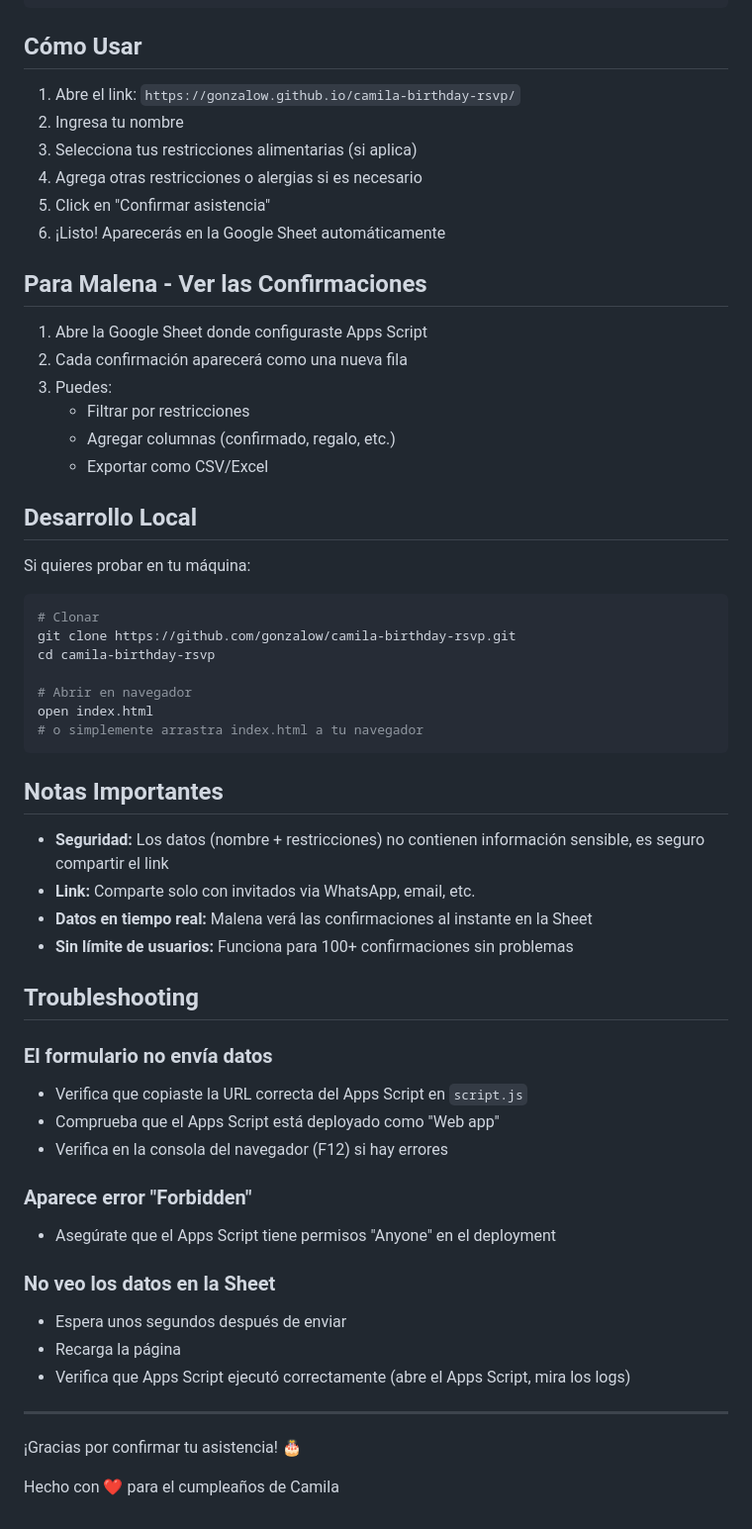
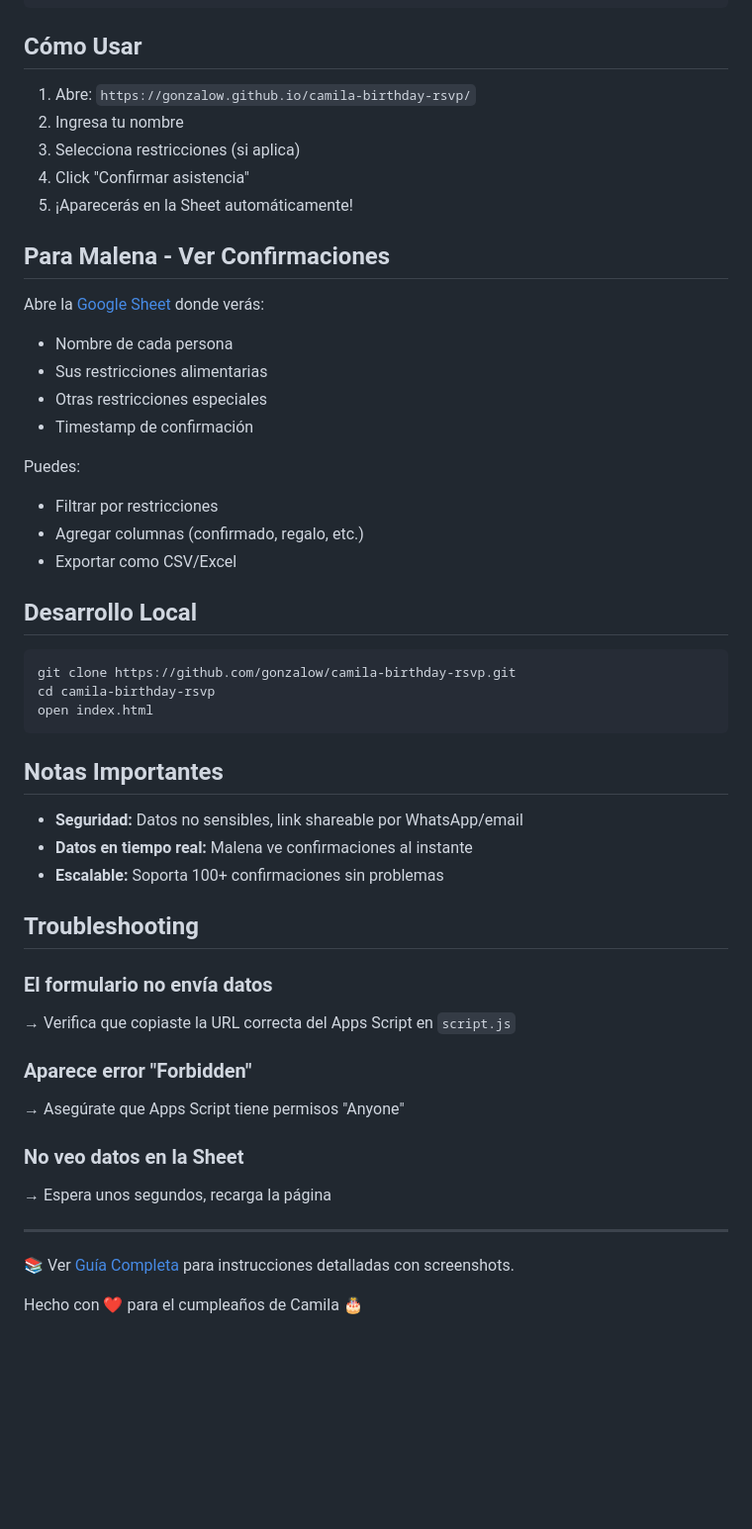
Before and after one commit to gonzalow/camila-birthday-rsvp, a Markdown page: README.md, the part around one of its changes. Shown at 99% size. Drawn GitHub-style; blank space fills up the shorter version.

````diff
--- a/README.md
+++ b/README.md
@@ -108,60 +67,52 @@ const APPS_SCRIPT_URL = 'https://script.google.com/macros/d/1abc2def3ghi4jkl5mno
 
 ## Cómo Usar
 
-1. Abre el link: `https://gonzalow.github.io/camila-birthday-rsvp/`
+1. Abre: `https://gonzalow.github.io/camila-birthday-rsvp/`
 2. Ingresa tu nombre
-3. Selecciona tus restricciones alimentarias (si aplica)
-4. Agrega otras restricciones o alergias si es necesario
-5. Click en "Confirmar asistencia"
-6. ¡Listo! Aparecerás en la Google Sheet automáticamente
+3. Selecciona restricciones (si aplica)
+4. Click "Confirmar asistencia"
+5. ¡Aparecerás en la Sheet automáticamente!
 
-## Para Malena - Ver las Confirmaciones
+## Para Malena - Ver Confirmaciones
 
-1. Abre la Google Sheet donde configuraste Apps Script
-2. Cada confirmación aparecerá como una nueva fila
-3. Puedes:
-   - Filtrar por restricciones
-   - Agregar columnas (confirmado, regalo, etc.)
-   - Exportar como CSV/Excel
+Abre la [Google Sheet](https://docs.google.com/spreadsheets/d/1Y6RBoUUt0l_ZA9XjOFqCYDS36t99WB8frvuUGNXEXtM/edit) donde verás:
+- Nombre de cada persona
+- Sus restricciones alimentarias
+- Otras restricciones especiales
+- Timestamp de confirmación
+
+Puedes:
+- Filtrar por restricciones
+- Agregar columnas (confirmado, regalo, etc.)
+- Exportar como CSV/Excel
 
 ## Desarrollo Local
 
-Si quieres probar en tu máquina:
-
 ```bash
-# Clonar
 git clone https://github.com/gonzalow/camila-birthday-rsvp.git
 cd camila-birthday-rsvp
-
-# Abrir en navegador
 open index.html
-# o simplemente arrastra index.html a tu navegador
 ```
 
 ## Notas Importantes
 
-- **Seguridad:** Los datos (nombre + restricciones) no contienen información sensible, es seguro compartir el link
-- **Link:** Comparte solo con invitados via WhatsApp, email, etc.
-- **Datos en tiempo real:** Malena verá las confirmaciones al instante en la Sheet
-- **Sin límite de usuarios:** Funciona para 100+ confirmaciones sin problemas
+- **Seguridad:** Datos no sensibles, link shareable por WhatsApp/email
+- **Datos en tiempo real:** Malena ve confirmaciones al instante
+- **Escalable:** Soporta 100+ confirmaciones sin problemas
 
 ## Troubleshooting
 
 ### El formulario no envía datos
-- Verifica que copiaste la URL correcta del Apps Script en `script.js`
-- Comprueba que el Apps Script está deployado como "Web app"
-- Verifica en la consola del navegador (F12) si hay errores
+→ Verifica que copiaste la URL correcta del Apps Script en `script.js`
 
 ### Aparece error "Forbidden"
-- Asegúrate que el Apps Script tiene permisos "Anyone" en el deployment
+→ Asegúrate que Apps Script tiene permisos "Anyone"
 
-### No veo los datos en la Sheet
-- Espera unos segundos después de enviar
-- Recarga la página
-- Verifica que Apps Script ejecutó correctamente (abre el Apps Script, mira los logs)
+### No veo datos en la Sheet
+→ Espera unos segundos, recarga la página
 
 ---
 
-¡Gracias por confirmar tu asistencia! 🎂
+📚 Ver [Guía Completa](https://docs.google.com/document/d/15FBzhp95UZkv4gsIwdkSEa0ulqU4vokj_tgNGHVCYdw/edit) para instrucciones detalladas con screenshots.
 
-Hecho con ❤️ para el cumpleaños de Camila
+Hecho con ❤️ para el cumpleaños de Camila 🎂
````
Also changed, not shown: other parts of README.md (+30 -71 lines).
